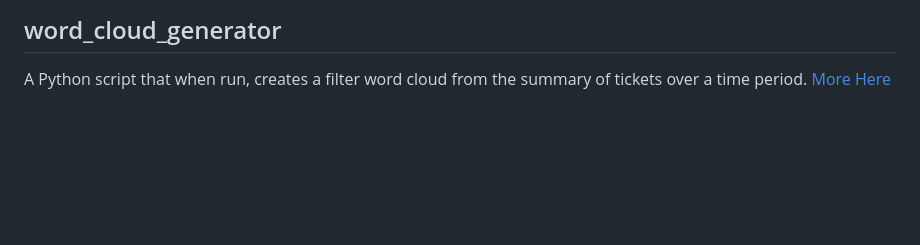
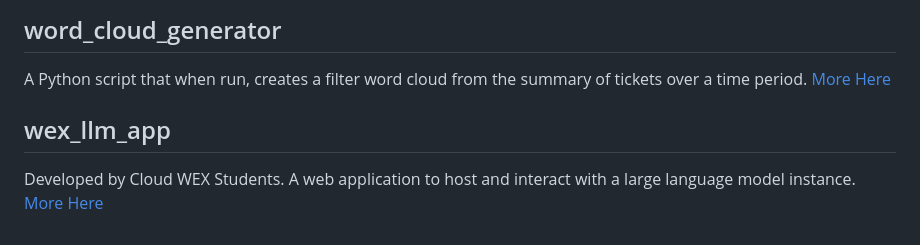
Before and after one commit to stfc/SCD-OpenStack-Utils, a Markdown page: README.md, the part around the change. Drawn GitHub-style; blank space fills up the shorter version.

Commit message:
DOC: Added a directory and read me for a project.
This project is for the WEX students to work on.

```diff
--- a/README.md
+++ b/README.md
@@ -106,3 +106,8 @@ One terraform script to create a private network on openstack along with a route
 
 A Python script that when run, creates a filter word cloud from the summary of tickets over a time period.
 [More Here](word_cloud_generator/)
+
+## wex_llm_app
+
+Developed by Cloud WEX Students. A web application to host and interact with a large language model instance.
+[More Here](wex_llm_app)
```
Also changed, not shown: wex_llm_app/README.md (added, +48 -0 lines).
